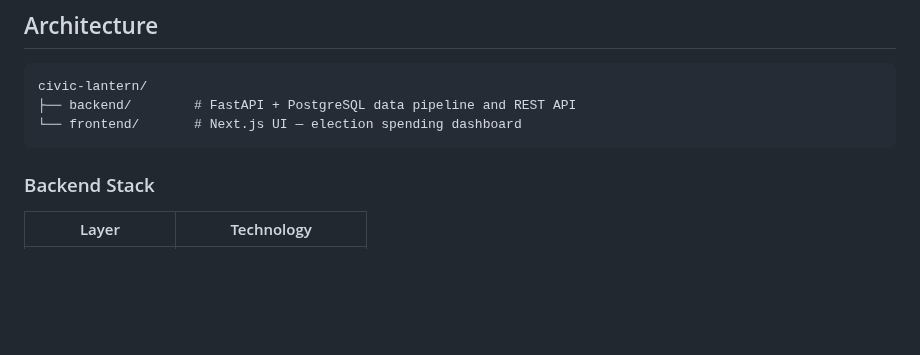
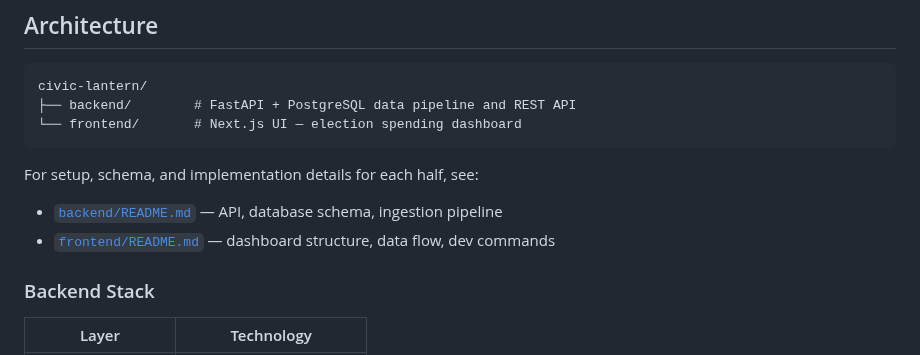
Before and after one commit to ameeli/civic-lantern, a Markdown page: README.md, the part around one of its changes. Rendered like a GitHub page; blank space fills up the shorter version.

````diff
--- a/README.md
+++ b/README.md
@@ -19,6 +21,11 @@ civic-lantern/
 ├── backend/        # FastAPI + PostgreSQL data pipeline and REST API
 └── frontend/       # Next.js UI — election spending dashboard
 ```
+
+For setup, schema, and implementation details for each half, see:
+
+- [`backend/README.md`](backend/README.md) — API, database schema, ingestion pipeline
+- [`frontend/README.md`](frontend/README.md) — dashboard structure, data flow, dev commands
 
 ### Backend Stack
 
````
Also changed, not shown: other parts of README.md (+17 -66 lines), docs/screenshot.jpg (added).
